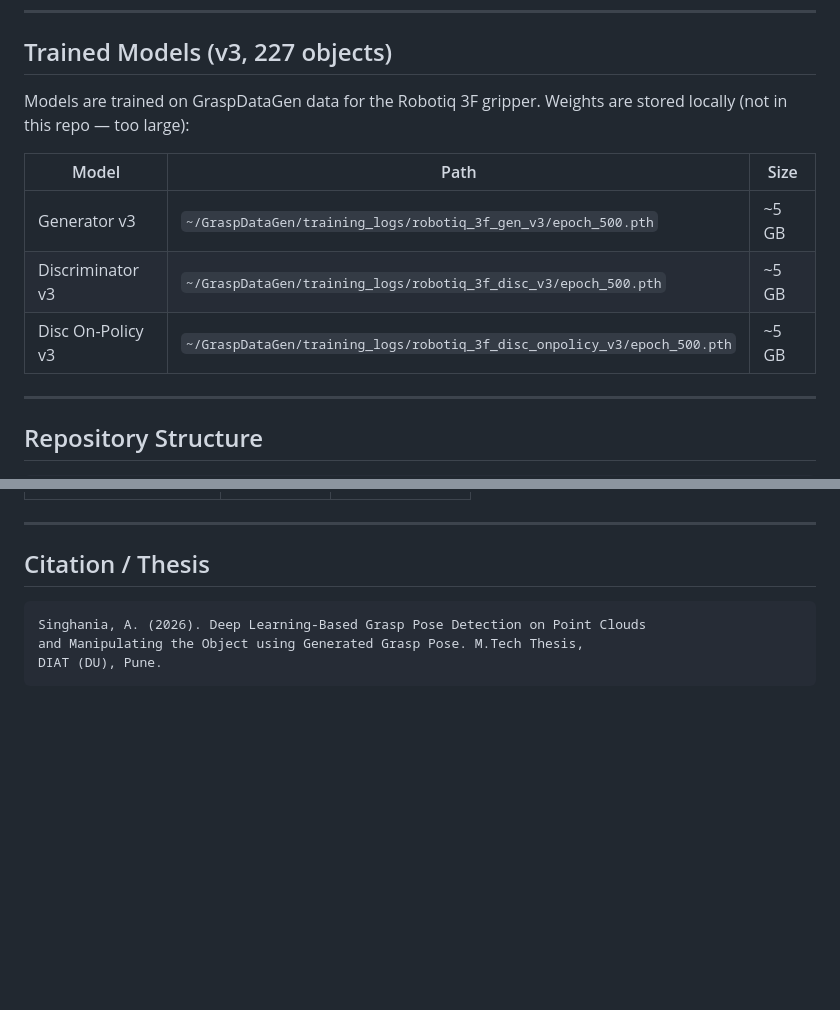
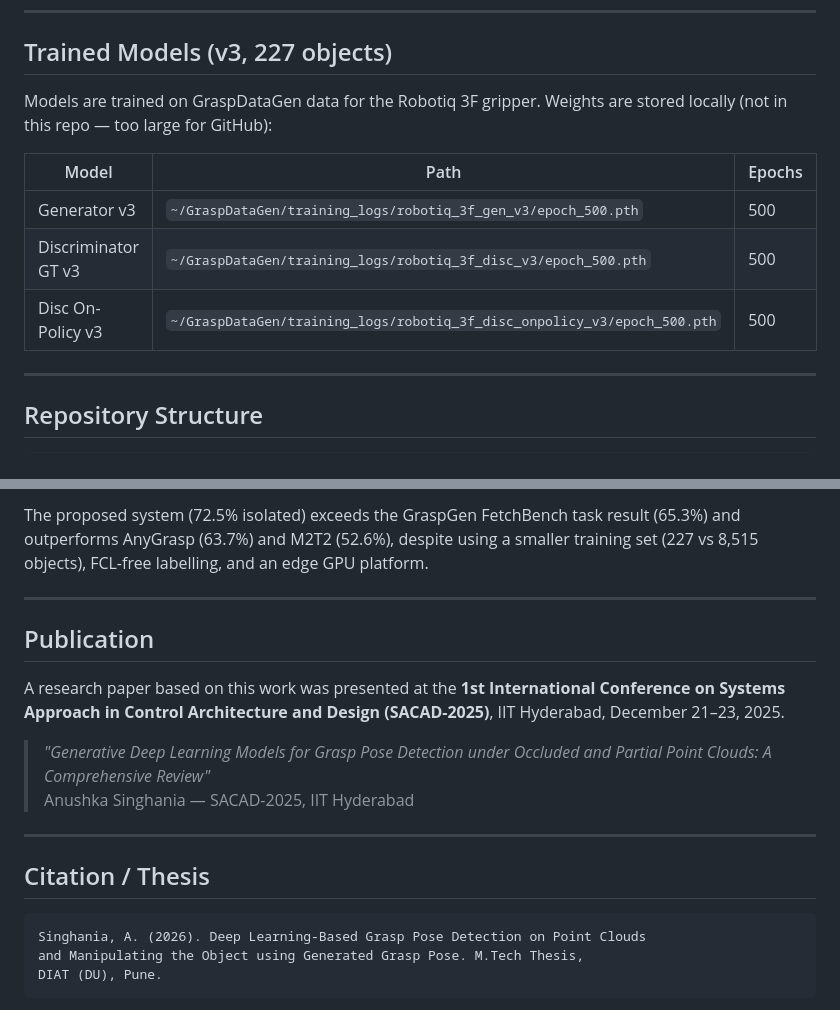
Before and after one commit to anushkasinghania/graspgen-sim2real-ur10, a Markdown page: README.md, 2 parts joined by grey strips. Rendered like a GitHub page; blank space fills up the shorter version.

```diff
--- a/README.md
+++ b/README.md
@@ -40,13 +40,13 @@ This project implements NVIDIA's **GraspGen** on a **UR10 robot arm + Robotiq 3F
 ## Trained Models (v3, 227 objects)
 
 Models are trained on GraspDataGen data for the Robotiq 3F gripper.
-Weights are stored locally (not in this repo — too large):
+Weights are stored locally (not in this repo — too large for GitHub):
 
-| Model | Path | Size |
-|-------|------|------|
-| Generator v3 | `~/GraspDataGen/training_logs/robotiq_3f_gen_v3/epoch_500.pth` | ~5 GB |
-| Discriminator v3 | `~/GraspDataGen/training_logs/robotiq_3f_disc_v3/epoch_500.pth` | ~5 GB |
-| Disc On-Policy v3 | `~/GraspDataGen/training_logs/robotiq_3f_disc_onpolicy_v3/epoch_500.pth` | ~5 GB |
+| Model | Path | Epochs |
+|-------|------|--------|
+| Generator v3 | `~/GraspDataGen/training_logs/robotiq_3f_gen_v3/epoch_500.pth` | 500 |
+| Discriminator GT v3 | `~/GraspDataGen/training_logs/robotiq_3f_disc_v3/epoch_500.pth` | 500 |
+| Disc On-Policy v3 | `~/GraspDataGen/training_logs/robotiq_3f_disc_onpolicy_v3/epoch_500.pth` | 500 |
 
 ---
 
@@ -179,3 +222,13 @@ Pick → Lift → Place → Home
+The proposed system (72.5% isolated) exceeds the GraspGen FetchBench task result (65.3%) and outperforms AnyGrasp (63.7%) and M2T2 (52.6%), despite using a smaller training set (227 vs 8,515 objects), FCL-free labelling, and an edge GPU platform.
+
+---
+
+## Publication
+
+A research paper based on this work was presented at the **1st International Conference on Systems Approach in Control Architecture and Design (SACAD-2025)**, IIT Hyderabad, December 21–23, 2025.
+
+> *"Generative Deep Learning Models for Grasp Pose Detection under Occluded and Partial Point Clouds: A Comprehensive Review"*
+> Anushka Singhania — SACAD-2025, IIT Hyderabad
 
 ---
 
```
Also changed, not shown: other parts of README.md (+48 -5 lines), CLAUDE.md (deleted, +0 -356 lines).
